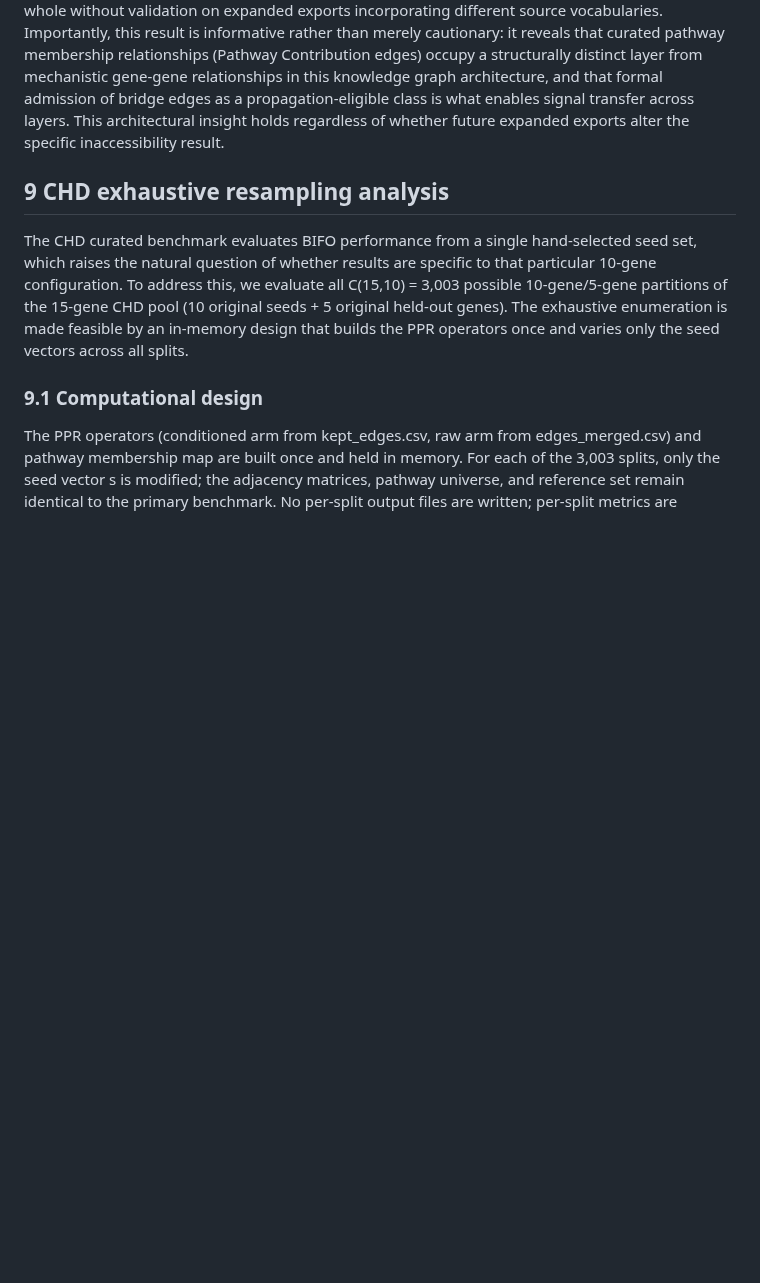
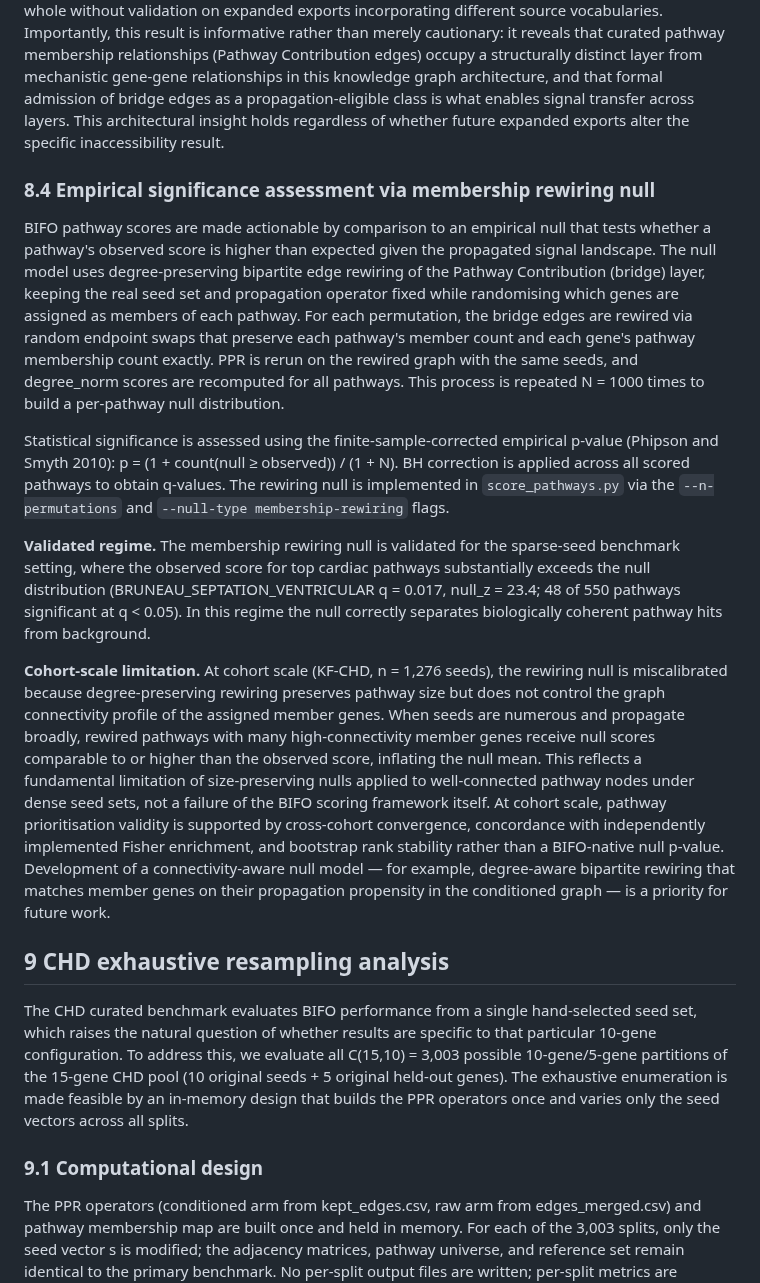
Before and after one commit to TaylorResearchLab/bifo-paper-1, a Markdown page: content/03.methods.md, the part around the change. GitHub-like rendering; blank space fills up the shorter version.

Commit message:
Add empirical null model to methods §8.4 and discussion limitations
- Methods §8.4: membership rewiring null design, validated regime
  (48/550 q<0.05, BRUNEAU null_z=23.4), cohort-scale miscalibration
  explained, connectivity-aware null named as future direction
- Discussion: null validated for sparse seeds, miscalibration framing
  for cohort scale, degree-aware bipartite rewiring as future work

```diff
--- a/content/03.methods.md
+++ b/content/03.methods.md
@@ -226,6 +226,17 @@ No parameter was modified after the first successful full run. The C4 random see
 
 The benchmark graph is a controlled projection of the full DDKG, not a comprehensive export. Results reported here are specific to this graph slice and SAB vocabulary selection. The mechanistic-layer finding (pathway structural inaccessibility under mechanistic-only propagation) is a property of this graph\'s topology under the current SAB selection and should not be generalised to DDKG as a whole without validation on expanded exports incorporating different source vocabularies. Importantly, this result is informative rather than merely cautionary: it reveals that curated pathway membership relationships (Pathway Contribution edges) occupy a structurally distinct layer from mechanistic gene-gene relationships in this knowledge graph architecture, and that formal admission of bridge edges as a propagation-eligible class is what enables signal transfer across layers. This architectural insight holds regardless of whether future expanded exports alter the specific inaccessibility result.
 
+
+### 8.4 Empirical significance assessment via membership rewiring null
+
+BIFO pathway scores are made actionable by comparison to an empirical null that tests whether a pathway's observed score is higher than expected given the propagated signal landscape. The null model uses degree-preserving bipartite edge rewiring of the Pathway Contribution (bridge) layer, keeping the real seed set and propagation operator fixed while randomising which genes are assigned as members of each pathway. For each permutation, the bridge edges are rewired via random endpoint swaps that preserve each pathway's member count and each gene's pathway membership count exactly. PPR is rerun on the rewired graph with the same seeds, and degree_norm scores are recomputed for all pathways. This process is repeated N = 1000 times to build a per-pathway null distribution.
+
+Statistical significance is assessed using the finite-sample-corrected empirical p-value (Phipson and Smyth 2010): p = (1 + count(null ≥ observed)) / (1 + N). BH correction is applied across all scored pathways to obtain q-values. The rewiring null is implemented in `score_pathways.py` via the `--n-permutations` and `--null-type membership-rewiring` flags.
+
+**Validated regime.** The membership rewiring null is validated for the sparse-seed benchmark setting, where the observed score for top cardiac pathways substantially exceeds the null distribution (BRUNEAU_SEPTATION_VENTRICULAR q = 0.017, null_z = 23.4; 48 of 550 pathways significant at q < 0.05). In this regime the null correctly separates biologically coherent pathway hits from background.
+
+**Cohort-scale limitation.** At cohort scale (KF-CHD, n = 1,276 seeds), the rewiring null is miscalibrated because degree-preserving rewiring preserves pathway size but does not control the graph connectivity profile of the assigned member genes. When seeds are numerous and propagate broadly, rewired pathways with many high-connectivity member genes receive null scores comparable to or higher than the observed score, inflating the null mean. This reflects a fundamental limitation of size-preserving nulls applied to well-connected pathway nodes under dense seed sets, not a failure of the BIFO scoring framework itself. At cohort scale, pathway prioritisation validity is supported by cross-cohort convergence, concordance with independently implemented Fisher enrichment, and bootstrap rank stability rather than a BIFO-native null p-value. Development of a connectivity-aware null model — for example, degree-aware bipartite rewiring that matches member genes on their propagation propensity in the conditioned graph — is a priority for future work.
+
 ## 9 CHD exhaustive resampling analysis
 
 The CHD curated benchmark evaluates BIFO performance from a single hand-selected seed set, which raises the natural question of whether results are specific to that particular 10-gene configuration. To address this, we evaluate all C(15,10) = 3,003 possible 10-gene/5-gene partitions of the 15-gene CHD pool (10 original seeds + 5 original held-out genes). The exhaustive enumeration is made feasible by an in-memory design that builds the PPR operators once and varies only the seed vectors across all splits.
```
Also changed, not shown: content/05.discussion.md (+2 -0 lines).
